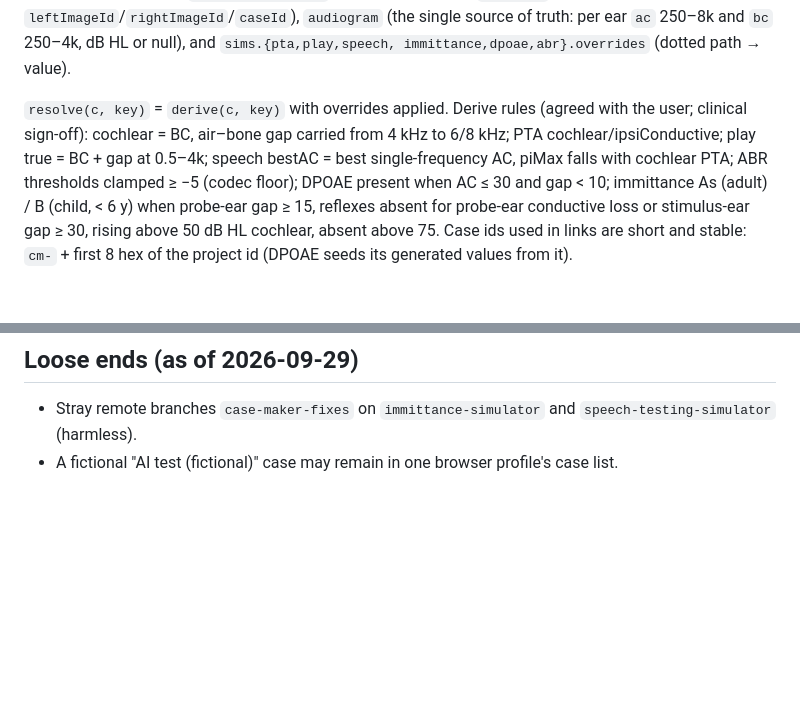
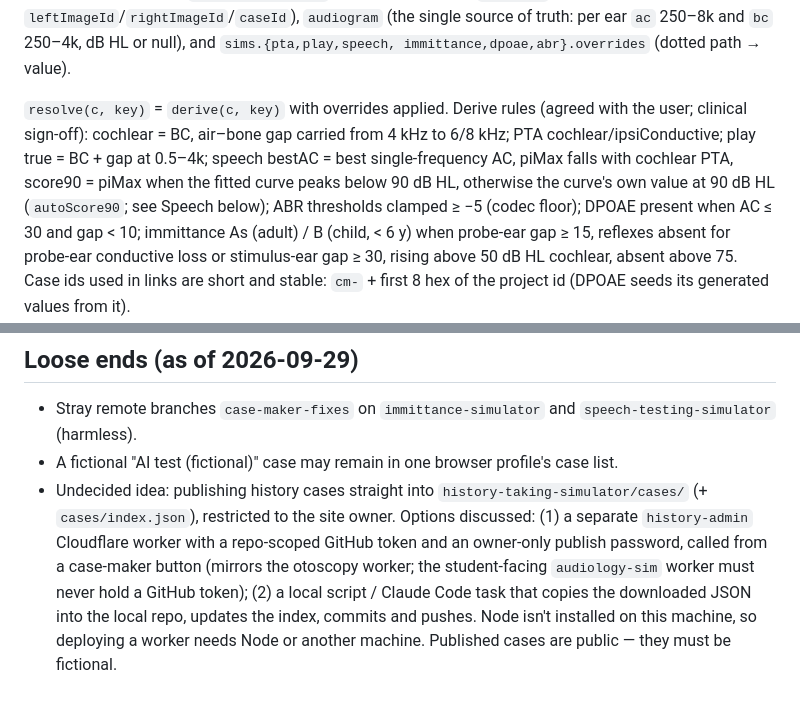
Before and after one commit to jakalnz/case-maker, a Markdown page: CLAUDE.md, 2 parts joined by grey strips. Rendered like a GitHub page; blank space fills up the shorter version.

```diff
--- a/CLAUDE.md
+++ b/CLAUDE.md
@@ -42,7 +47,8 @@ immittance,dpoae,abr}.overrides` (dotted path → value).
 
 `resolve(c, key)` = `derive(c, key)` with overrides applied. Derive rules (agreed with the user; clinical sign-off):
 cochlear = BC, air–bone gap carried from 4 kHz to 6/8 kHz; PTA cochlear/ipsiConductive; play true = BC + gap at
-0.5–4k; speech bestAC = best single-frequency AC, piMax falls with cochlear PTA; ABR thresholds clamped ≥ −5
+0.5–4k; speech bestAC = best single-frequency AC, piMax falls with cochlear PTA, score90 = piMax when the fitted
+curve peaks below 90 dB HL, otherwise the curve's own value at 90 dB HL (`autoScore90`; see Speech below); ABR thresholds clamped ≥ −5
 (codec floor); DPOAE present when AC ≤ 30 and gap < 10; immittance As (adult) / B (child, < 6 y) when probe-ear gap
 ≥ 15, reflexes absent for probe-ear conductive loss or stimulus-ear gap ≥ 30, rising above 50 dB HL cochlear, absent
 above 75. Case ids used in links are short and stable: `cm-` + first 8 hex of the project id (DPOAE seeds its
@@ -105,3 +134,9 @@ encoder — and push the simulator **before** case-maker, or live links break.
 ## Loose ends (as of 2026-09-29)
 - Stray remote branches `case-maker-fixes` on `immittance-simulator` and `speech-testing-simulator` (harmless).
 - A fictional "AI test (fictional)" case may remain in one browser profile's case list.
+- Undecided idea: publishing history cases straight into `history-taking-simulator/cases/` (+ `cases/index.json`),
+  restricted to the site owner. Options discussed: (1) a separate `history-admin` Cloudflare worker with a repo-scoped
+  GitHub token and an owner-only publish password, called from a case-maker button (mirrors the otoscopy worker; the
+  student-facing `audiology-sim` worker must never hold a GitHub token); (2) a local script / Claude Code task that
+  copies the downloaded JSON into the local repo, updates the index, commits and pushes. Node isn't installed on this
+  machine, so deploying a worker needs Node or another machine. Published cases are public — they must be fictional.
```
Also changed, not shown: other parts of CLAUDE.md (+29 -1 lines).
